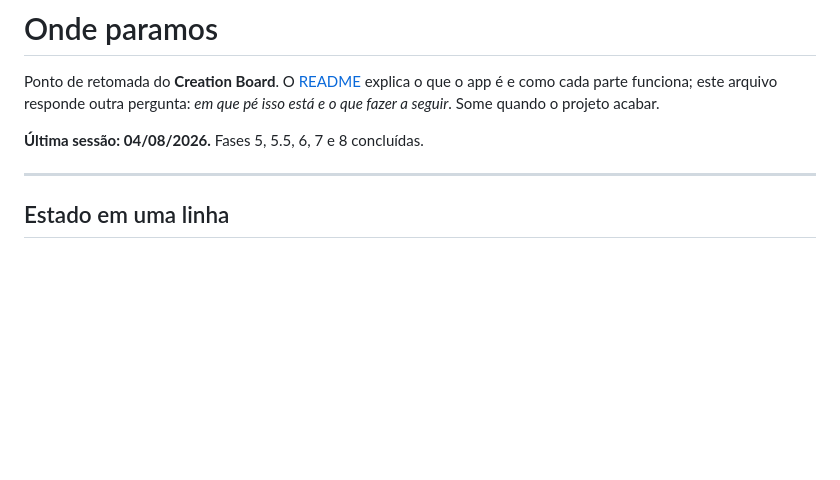
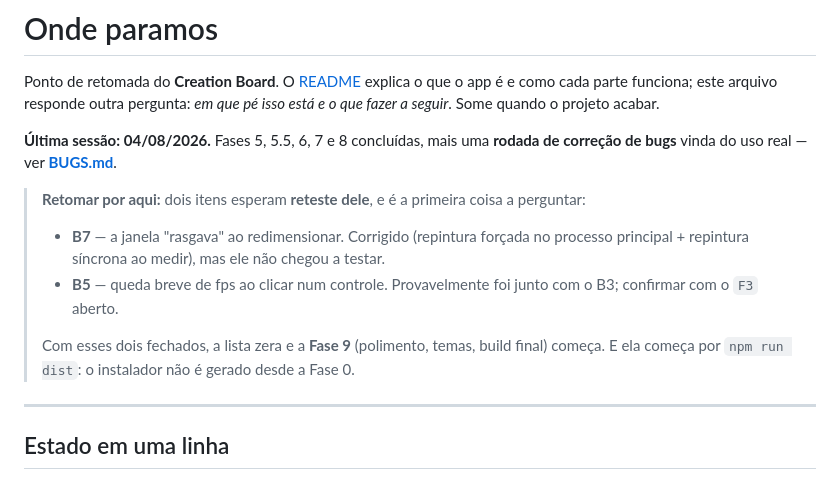
Before and after one commit to JesseBarros/Creation-Board, a Markdown page: RETOMAR.md, the part around the change. Drawn GitHub-style; blank space fills up the shorter version.

Commit message:
Aponta o ponto de retomada para a rodada de bugs
Dois itens esperam reteste dele (B7, o rasgo ao redimensionar, e B5, a queda
breve de fps ao clicar) e sao a primeira coisa a perguntar na proxima sessao.

```diff
--- a/RETOMAR.md
+++ b/RETOMAR.md
@@ -4,7 +4,18 @@ Ponto de retomada do **Creation Board**. O [README](README.md) explica o que o a
 como cada parte funciona; este arquivo responde outra pergunta: *em que pé isso está e
 o que fazer a seguir*. Some quando o projeto acabar.
 
-**Última sessão: 04/08/2026.** Fases 5, 5.5, 6, 7 e 8 concluídas.
+**Última sessão: 04/08/2026.** Fases 5, 5.5, 6, 7 e 8 concluídas, mais uma **rodada de
+correção de bugs** vinda do uso real — ver **[BUGS.md](BUGS.md)**.
+
+> **Retomar por aqui:** dois itens esperam **reteste dele**, e é a primeira coisa a
+> perguntar:
+> - **B7** — a janela "rasgava" ao redimensionar. Corrigido (repintura forçada no processo
+>   principal + repintura síncrona ao medir), mas ele não chegou a testar.
+> - **B5** — queda breve de fps ao clicar num controle. Provavelmente foi junto com o B3;
+>   confirmar com o `F3` aberto.
+>
+> Com esses dois fechados, a lista zera e a **Fase 9** (polimento, temas, build final)
+> começa. E ela começa por `npm run dist`: o instalador não é gerado desde a Fase 0.
 
 ---
 
```
